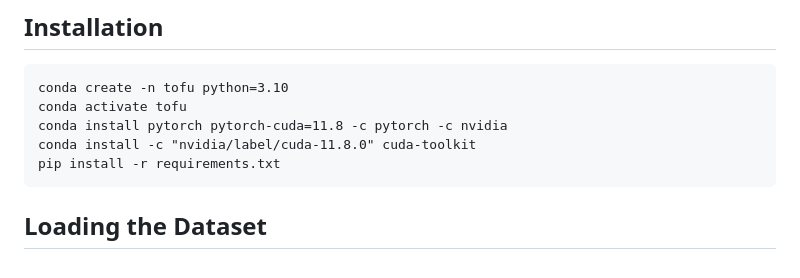
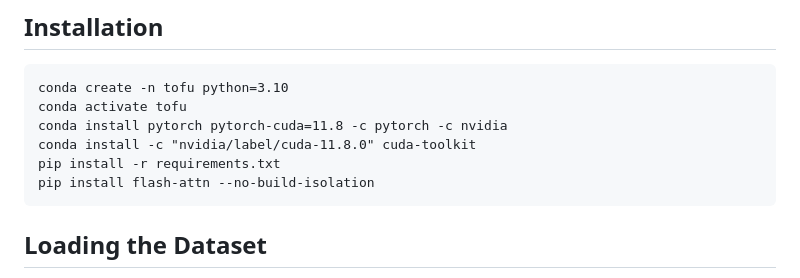
Before and after one commit to zgoel317/open-unlearning, a Markdown page: README.md, the part around the change. Rendered like a GitHub page.

````diff
--- a/README.md
+++ b/README.md
@@ -24,6 +24,7 @@ conda activate tofu
 conda install pytorch pytorch-cuda=11.8 -c pytorch -c nvidia
 conda install -c "nvidia/label/cuda-11.8.0" cuda-toolkit
 pip install -r requirements.txt
+pip install flash-attn --no-build-isolation
 ```
 
 ## Loading the Dataset
````
